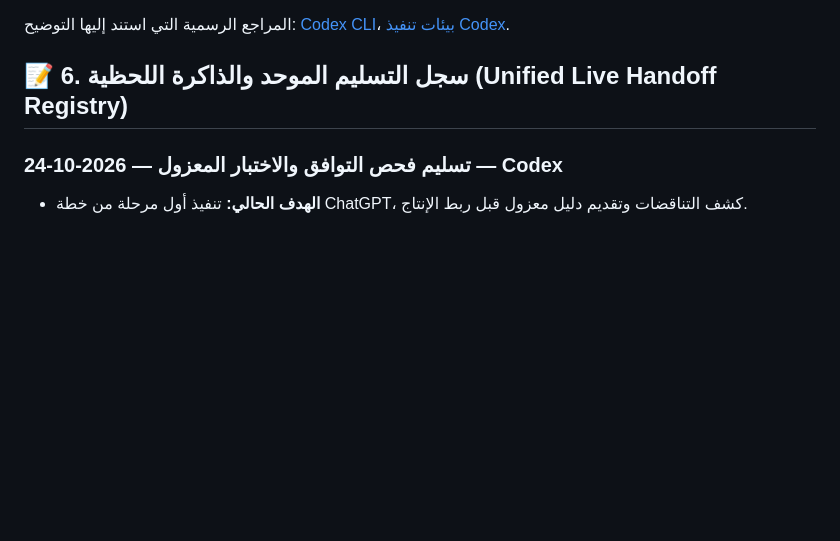
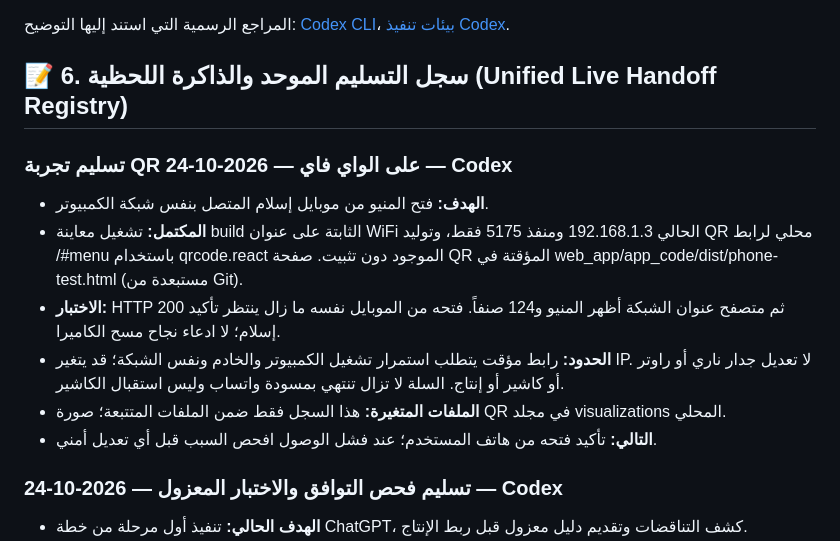
Before and after one commit to atefislma312-a11y/fruit-city-project-public, a Markdown page: محادثاتي مع نماذج الذكاء الاصطناعي/AI_GOVERNANCE.md, the part around the change. Drawn GitHub-style; blank space fills up the shorter version.

Commit message:
Record temporary WiFi QR preview and verification limits

```diff
--- a/محادثاتي مع نماذج الذكاء الاصطناعي/AI_GOVERNANCE.md
+++ b/محادثاتي مع نماذج الذكاء الاصطناعي/AI_GOVERNANCE.md
@@ -129,6 +129,15 @@ D:\fruit city project\
 
 ## 📝 6. سجل التسليم الموحد والذاكرة اللحظية (Unified Live Handoff Registry)
 
+### تسليم تجربة QR على الواي فاي — 2026-10-24 — Codex
+
+- **الهدف:** فتح المنيو من موبايل إسلام المتصل بنفس شبكة الكمبيوتر.
+- **المكتمل:** تشغيل معاينة build الثابتة على عنوان WiFi الحالي 192.168.1.3 ومنفذ 5175 فقط، وتوليد QR محلي لرابط /#menu باستخدام qrcode.react الموجود دون تثبيت. صفحة QR المؤقتة في web_app/app_code/dist/phone-test.html (مستبعدة من Git).
+- **الاختبار:** HTTP 200 ثم متصفح عنوان الشبكة أظهر المنيو و124 صنفاً. فتحه من الموبايل نفسه ما زال ينتظر تأكيد إسلام؛ لا ادعاء نجاح مسح الكاميرا.
+- **الحدود:** رابط مؤقت يتطلب استمرار تشغيل الكمبيوتر والخادم ونفس الشبكة؛ قد يتغير IP. لا تعديل جدار ناري أو راوتر أو كاشير أو إنتاج. السلة لا تزال تنتهي بمسودة واتساب وليس استقبال الكاشير.
+- **الملفات المتغيرة:** هذا السجل فقط ضمن الملفات المتتبعة؛ صورة QR في مجلد visualizations المحلي.
+- **التالي:** تأكيد فتحه من هاتف المستخدم؛ عند فشل الوصول افحص السبب قبل أي تعديل أمني.
+
 ### تسليم فحص التوافق والاختبار المعزول — 2026-10-24 — Codex
 
 - **الهدف الحالي:** تنفيذ أول مرحلة من خطة ChatGPT، كشف التناقضات وتقديم دليل معزول قبل ربط الإنتاج.
```
